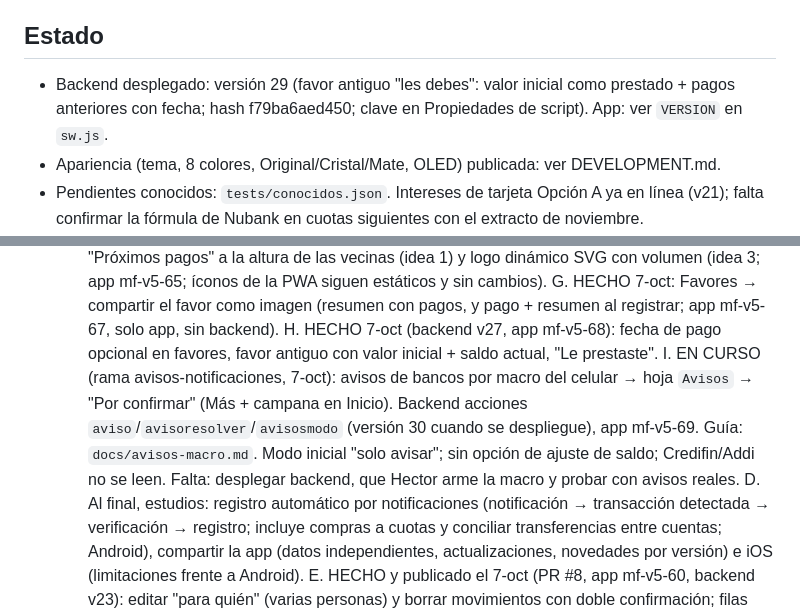
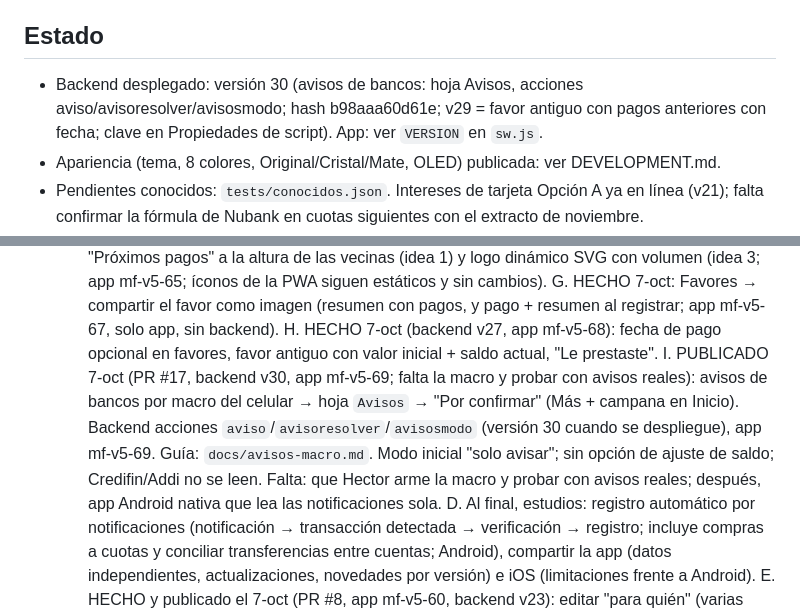
Before and after one commit to stircalde/mis-finanzas, a Markdown page: CLAUDE.md, 2 parts joined by grey strips. Rendered like a GitHub page.

Commit message:
Estado: backend v30 (avisos de bancos) desplegado
Co-Authored-By: Claude Sonnet 5.5 <noreply@anthropic.com>
Claude-Session: https://claude.ai/code/session_017QCeF8i8Mtbark8tLkzomC

```diff
--- a/CLAUDE.md
+++ b/CLAUDE.md
@@ -32,7 +32,7 @@ de *Propiedades de script → CLAVE*.
 5. Si algo falla: Gestionar implementaciones → Editar → elige la versión anterior.
 
 ## Estado
-- Backend desplegado: versión 29 (favor antiguo "les debes": valor inicial como prestado + pagos anteriores con fecha; hash f79ba6aed450; clave en Propiedades de script). App: ver `VERSION` en `sw.js`.
+- Backend desplegado: versión 30 (avisos de bancos: hoja Avisos, acciones aviso/avisoresolver/avisosmodo; hash b98aaa60d61e; v29 = favor antiguo con pagos anteriores con fecha; clave en Propiedades de script). App: ver `VERSION` en `sw.js`.
 - Apariencia (tema, 8 colores, Original/Cristal/Mate, OLED) publicada: ver DEVELOPMENT.md.
 - Pendientes conocidos: `tests/conocidos.json`. Intereses de tarjeta Opción A ya en línea (v21); falta confirmar
   la fórmula de Nubank en cuotas siguientes con el extracto de noviembre.
@@ -53,7 +53,7 @@ de *Propiedades de script → CLAVE*.
   C. HECHO 7-oct: "Próximos pagos" a la altura de las vecinas (idea 1) y logo dinámico SVG con volumen (idea 3; app mf-v5-65; íconos de la PWA siguen estáticos y sin cambios).
   G. HECHO 7-oct: Favores → compartir el favor como imagen (resumen con pagos, y pago + resumen al registrar; app mf-v5-67, solo app, sin backend).
   H. HECHO 7-oct (backend v27, app mf-v5-68): fecha de pago opcional en favores, favor antiguo con valor inicial + saldo actual, "Le prestaste".
-  I. EN CURSO (rama avisos-notificaciones, 7-oct): avisos de bancos por macro del celular → hoja `Avisos` → "Por confirmar" (Más + campana en Inicio). Backend acciones `aviso`/`avisoresolver`/`avisosmodo` (versión 30 cuando se despliegue), app mf-v5-69. Guía: `docs/avisos-macro.md`. Modo inicial "solo avisar"; sin opción de ajuste de saldo; Credifin/Addi no se leen. Falta: desplegar backend, que Hector arme la macro y probar con avisos reales.
+  I. PUBLICADO 7-oct (PR #17, backend v30, app mf-v5-69; falta la macro y probar con avisos reales): avisos de bancos por macro del celular → hoja `Avisos` → "Por confirmar" (Más + campana en Inicio). Backend acciones `aviso`/`avisoresolver`/`avisosmodo` (versión 30 cuando se despliegue), app mf-v5-69. Guía: `docs/avisos-macro.md`. Modo inicial "solo avisar"; sin opción de ajuste de saldo; Credifin/Addi no se leen. Falta: que Hector arme la macro y probar con avisos reales; después, app Android nativa que lea las notificaciones sola.
   D. Al final, estudios: registro automático por notificaciones (notificación → transacción detectada → verificación → registro; incluye compras a cuotas y conciliar transferencias entre cuentas; Android), compartir la app (datos independientes, actualizaciones, novedades por versión) e iOS (limitaciones frente a Android).
   E. HECHO y publicado el 7-oct (PR #8, app mf-v5-60, backend v23): editar "para quién" (varias personas) y borrar movimientos con doble confirmación; filas ligadas (apartado, comisión, aporte de mamá) se borran juntas y avisa si el bolsillo queda ≠ $0; los borrados pasan a una pestaña "Eliminados" (recuperables); los "hist:" de extractos prevalecen y no se tocan.
   F. Davibank, ajuste +$16.450 (7-oct): NO es interés diario sin facturar (el cupo/pago total del banco no se movió del 1 al 7-oct: $3.769.905; el mínimo del banco hoy $977.234 no lo incluye). Origen desconocido: revisar con el extracto del 16-oct (¿renglón de $16.450?). Los intereses ya facturados sí ocupan cupo (extractos ago/sep). No eliminar el ajuste hasta entonces.
```
